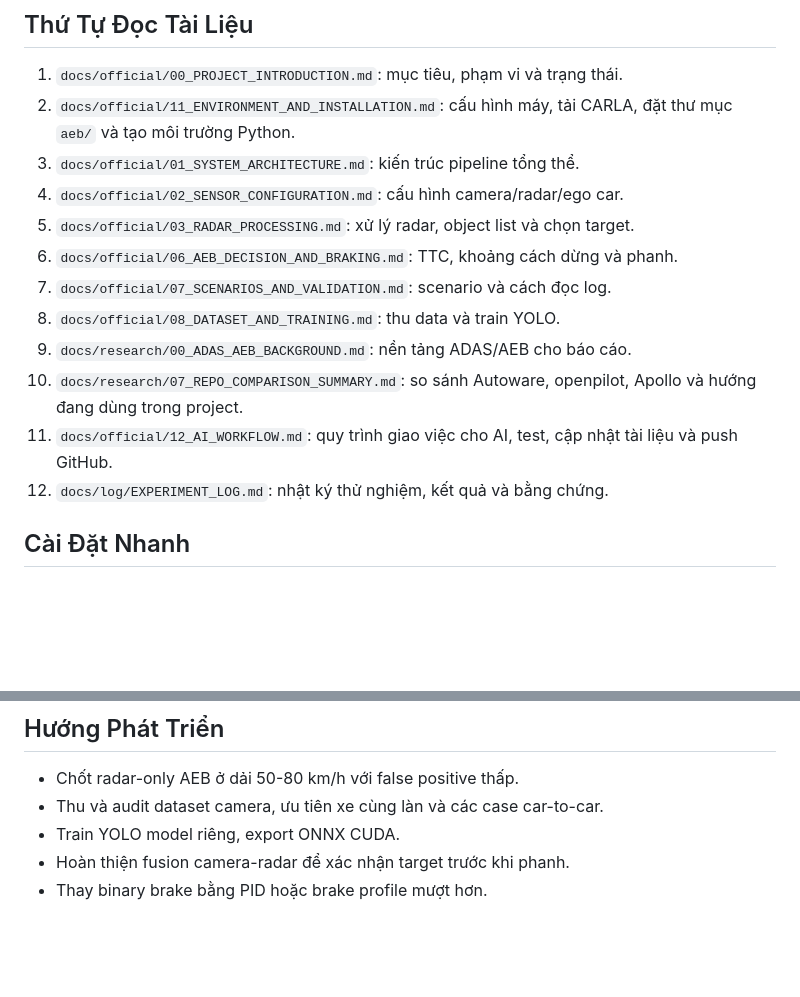
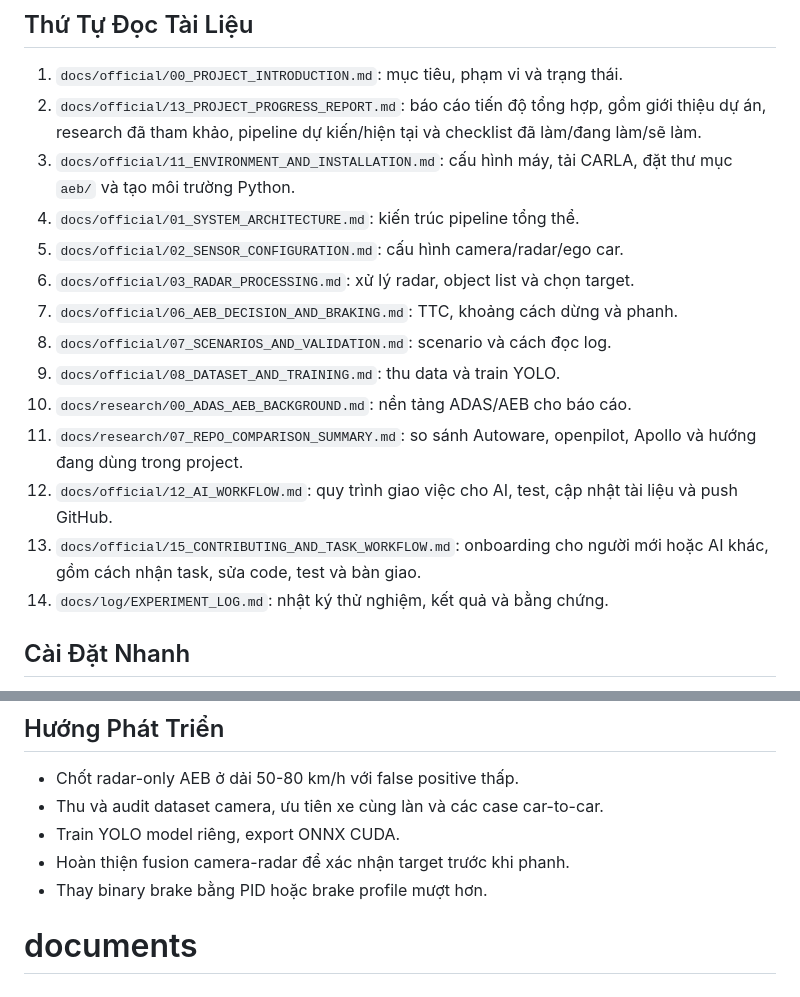
Before and after one commit to mvhoang92/aeb, a Markdown page: README.md, 2 parts joined by grey strips. GitHub-like rendering; blank space fills up the shorter version.

```diff
--- a/README.md
+++ b/README.md
@@ -40,20 +40,25 @@ aeb/
 ## Thứ Tự Đọc Tài Liệu
 
 1. `docs/official/00_PROJECT_INTRODUCTION.md`: mục tiêu, phạm vi và trạng thái.
-2. `docs/official/11_ENVIRONMENT_AND_INSTALLATION.md`: cấu hình máy, tải CARLA,
+2. `docs/official/13_PROJECT_PROGRESS_REPORT.md`: báo cáo tiến độ tổng hợp,
+   gồm giới thiệu dự án, research đã tham khảo, pipeline dự kiến/hiện tại và
+   checklist đã làm/đang làm/sẽ làm.
+3. `docs/official/11_ENVIRONMENT_AND_INSTALLATION.md`: cấu hình máy, tải CARLA,
    đặt thư mục `aeb/` và tạo môi trường Python.
-3. `docs/official/01_SYSTEM_ARCHITECTURE.md`: kiến trúc pipeline tổng thể.
-4. `docs/official/02_SENSOR_CONFIGURATION.md`: cấu hình camera/radar/ego car.
-5. `docs/official/03_RADAR_PROCESSING.md`: xử lý radar, object list và chọn target.
-6. `docs/official/06_AEB_DECISION_AND_BRAKING.md`: TTC, khoảng cách dừng và phanh.
-7. `docs/official/07_SCENARIOS_AND_VALIDATION.md`: scenario và cách đọc log.
-8. `docs/official/08_DATASET_AND_TRAINING.md`: thu data và train YOLO.
-9. `docs/research/00_ADAS_AEB_BACKGROUND.md`: nền tảng ADAS/AEB cho báo cáo.
-10. `docs/research/07_REPO_COMPARISON_SUMMARY.md`: so sánh Autoware, openpilot,
+4. `docs/official/01_SYSTEM_ARCHITECTURE.md`: kiến trúc pipeline tổng thể.
+5. `docs/official/02_SENSOR_CONFIGURATION.md`: cấu hình camera/radar/ego car.
+6. `docs/official/03_RADAR_PROCESSING.md`: xử lý radar, object list và chọn target.
+7. `docs/official/06_AEB_DECISION_AND_BRAKING.md`: TTC, khoảng cách dừng và phanh.
+8. `docs/official/07_SCENARIOS_AND_VALIDATION.md`: scenario và cách đọc log.
+9. `docs/official/08_DATASET_AND_TRAINING.md`: thu data và train YOLO.
+10. `docs/research/00_ADAS_AEB_BACKGROUND.md`: nền tảng ADAS/AEB cho báo cáo.
+11. `docs/research/07_REPO_COMPARISON_SUMMARY.md`: so sánh Autoware, openpilot,
    Apollo và hướng đang dùng trong project.
-11. `docs/official/12_AI_WORKFLOW.md`: quy trình giao việc cho AI, test, cập
+12. `docs/official/12_AI_WORKFLOW.md`: quy trình giao việc cho AI, test, cập
    nhật tài liệu và push GitHub.
-12. `docs/log/EXPERIMENT_LOG.md`: nhật ký thử nghiệm, kết quả và bằng chứng.
+13. `docs/official/15_CONTRIBUTING_AND_TASK_WORKFLOW.md`: onboarding cho người
+   mới hoặc AI khác, gồm cách nhận task, sửa code, test và bàn giao.
+14. `docs/log/EXPERIMENT_LOG.md`: nhật ký thử nghiệm, kết quả và bằng chứng.
 
 ## Cài Đặt Nhanh
 
@@ -149,3 +154,4 @@ CARLA radar-only với `clear_road_50`, `ccrs_50` đã đạt `2/2 PASS`.
 - Train YOLO model riêng, export ONNX CUDA.
 - Hoàn thiện fusion camera-radar để xác nhận target trước khi phanh.
 - Thay binary brake bằng PID hoặc brake profile mượt hơn.
+# documents
```
